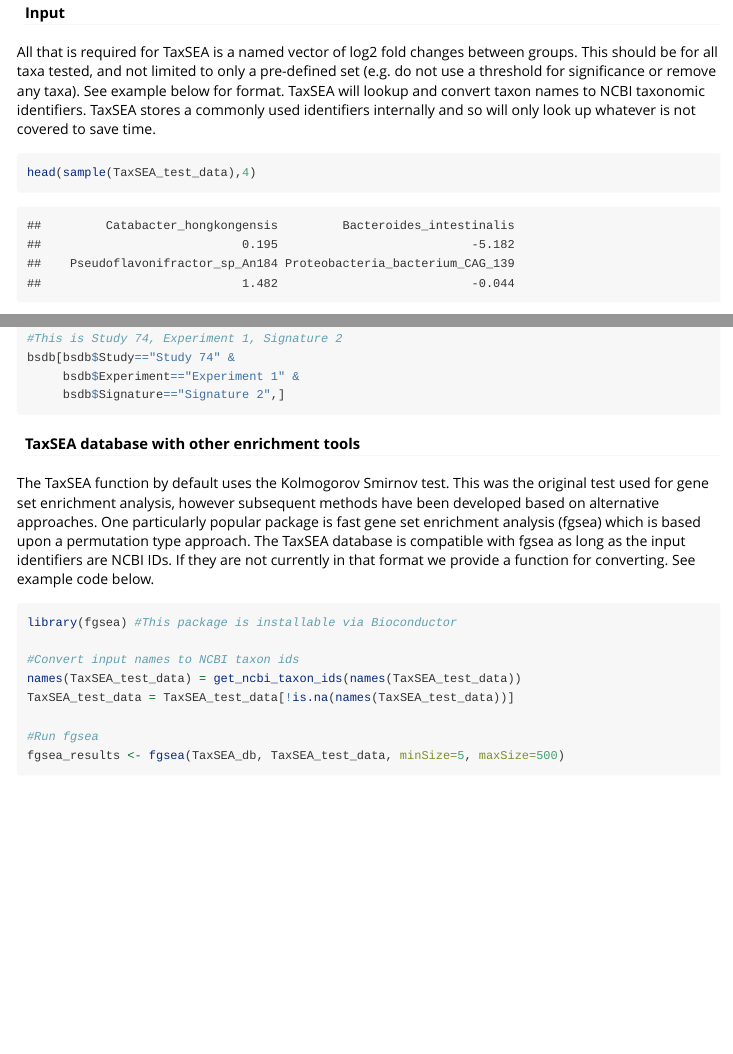
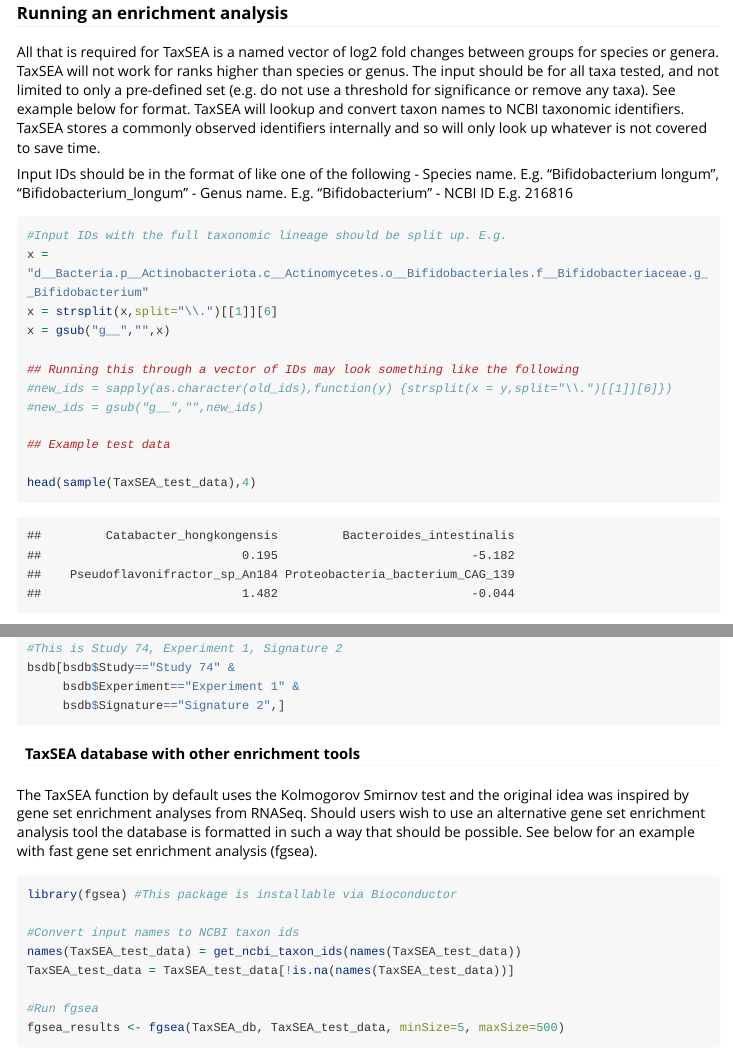
Before and after one commit to feargalr/TaxSEA, an R Markdown document (vignettes/my-vignette.Rmd): the page in a window 1100 px wide, from 1920 px down before the commit and from 1460 px down after it, and a second part further down, joined at a grey line. Rendered offline with R 4.5, knitr and Pandoc, with nearby package versions; code that draws random numbers runs with fixed seeds of ours; long lines of code are wrapped.

Commit message:
Addressing bugs and updating read me

````diff
--- a/R/data.R
+++ b/R/data.R
@@ -20,14 +24,20 @@
 #'   \item{rank}{Character vector representing taxon ranks}
 #'   \item{id}{Character vector representing taxon IDs}
 #' }
-#' @source Generated internally.
+#' @source See READ ME.
+#' @value A data frame with columns 'rank' and 'id' representing taxon
+#' ranks and taxon IDs, respectively.
+#' @name TaxSEA_test_data
 #' @examples
+#'
 #' data(TaxSEA_test_data)
 #' test_results <- TaxSEA(TaxSEA_test_data)
+"TaxSEA_test_data"
 #'
-#' #' NCBI IDs Dataset
+#' NCBI IDs Dataset
 #'
-#' A dataset for mapping NCBI IDs to species/genus names.
+#' A dataset for mapping NCBI IDs to species/genus names. This named vector
+#' allows for lookup of NCBI IDs associated with species or genus names.
 #'
 #' @format A named vector where:
 #' \describe{
--- a/vignettes/my-vignette.Rmd
+++ b/vignettes/my-vignette.Rmd
@@ -63 +80,30 @@ blong.sets <- get_taxon_sets(taxon="Bifidobacterium_longum")
 
+### Running an enrichment analysis
+All that is required for TaxSEA is a named vector of log2 fold changes
+between groups for species or genera. TaxSEA will not work for ranks higher
+than species or genus. The input should be for all taxa tested, and not
+limited to only a pre-defined set (e.g. do not use a threshold for
+significance or remove any taxa). See example below for format. TaxSEA will
+lookup and convert taxon names to NCBI taxonomic identifiers. TaxSEA stores
+a commonly observed identifiers internally and so will only look up whatever
+is not covered to save time.
+
+Input IDs should be in the format of like one of the following
+- Species name. E.g. "Bifidobacterium longum", "Bifidobacterium_longum"
+- Genus name. E.g. "Bifidobacterium"
+- NCBI ID E.g. 216816
+
+
+```{r input_data}
+#Input IDs with the full taxonomic lineage should be split up. E.g.
+x = "d__Bacteria.p__Actinobacteriota.c__Actinomycetes.o__Bifidobacteriales.f__Bifidobacteriaceae.g__Bifidobacterium"
+x = strsplit(x,split="\\.")[[1]][6]
+x = gsub("g__","",x)
+
+## Running this through a vector of IDs may look something like the following
+#new_ids = sapply(as.character(old_ids),function(y) {strsplit(x = y,split="\\.")[[1]][6]})
+#new_ids = gsub("g__","",new_ids)
+
+## Example test data
+
+head(sample(TaxSEA_test_data),4)
@@ -76,25 +128,24 @@ bsdb.df = taxsea_results$BugSigdB
 
 ```
 
-#### Input
-All that is required for TaxSEA is a named vector of log2 fold changes between groups. This should be for all taxa tested, and not limited to only a pre-defined set (e.g. do not use a threshold for significance or remove any taxa). See example below for format. TaxSEA will lookup and convert taxon names to NCBI taxonomic identifiers. TaxSEA stores a commonly used identifiers internally and so will only look up whatever is not covered to save time.
-```{r output}
-head(sample(TaxSEA_test_data),4)
-
-```
 
 #### Output
-The output is a list of three dataframes providing enrichment results for metabolite produers, health/disease associations, and published signatures from BugSigDB.
+The output is a list of three dataframes providing enrichment results for
+metabolite produers, health/disease associations, and published signatures
+from BugSigDB.
 Each dataframe has 5 columns
 - taxonSetName - The name of the taxon set tested
-- NES - Normalized enrichment score. This is simply the median fold change across the entire set
+- NES - Normalized enrichment score. This is simply the median fold change
+across the entire set
 - P value - Kolmogorov-Smirnov test P value.
 - FDR - P value adjusted for multiple testing.
-- TaxonSet - Returns list of taxa in the set to show what is driving the signal
+- TaxonSet - Returns list of taxa in the set to show what is driving the
+signal
 
 
 #### BugSigDB
-The format of BugSigDB is that each publication is entered as a "Study", and within this there is different experiments and signatures.
+The format of BugSigDB is that each publication is entered as a "Study",
+and within this there is different experiments and signatures.
 Should users wish to find out more information about the signatures. For
 example different signatures may be the taxa that are increased or
 decreased.
@@ -118,7 +169,11 @@ bsdb[bsdb$Study=="Study 74" &
 
 
 #### TaxSEA database with other enrichment tools
-The TaxSEA function by default uses the Kolmogorov Smirnov test. This was the original test used for gene set enrichment analysis, however subsequent methods have been developed based on alternative approaches. One particularly popular package is fast gene set enrichment analysis (fgsea) which is based upon a permutation type approach. The TaxSEA database is compatible with fgsea as long as the input identifiers are NCBI IDs. If they are not currently in that format we provide a function for converting. See example code below.
+The TaxSEA function by default uses the Kolmogorov Smirnov test and the
+original idea was inspired by gene set enrichment analyses from RNASeq.
+Should users wish to use an alternative gene set enrichment analysis tool
+the database is formatted in such a way that should be possible. See below
+for an example with fast gene set enrichment analysis (fgsea).
 
 ```{r fgsea,eval=FALSE}
 library(fgsea) #This package is installable via Bioconductor
````
Also changed, not shown: R/TaxSEA.R (+2 -1 lines), R/get_NCBI_sets.R (+2 -3 lines), R/get_taxon_sets.R (+3 -0 lines), R/plotting.R (+10 -9 lines), R/data.R (14 more changed lines), vignettes/my-vignette.Rmd (55 more changed lines), 9 other files.
